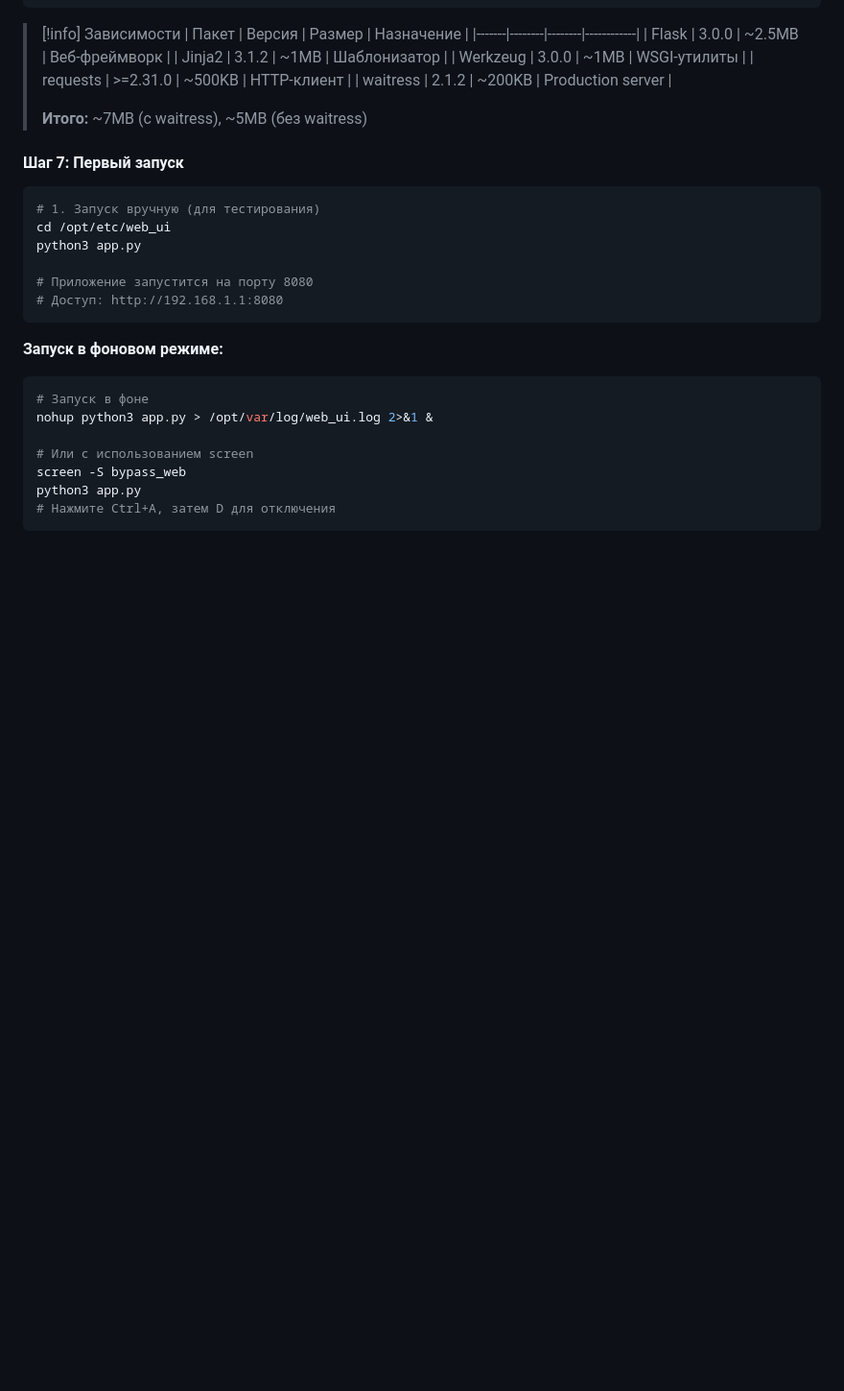
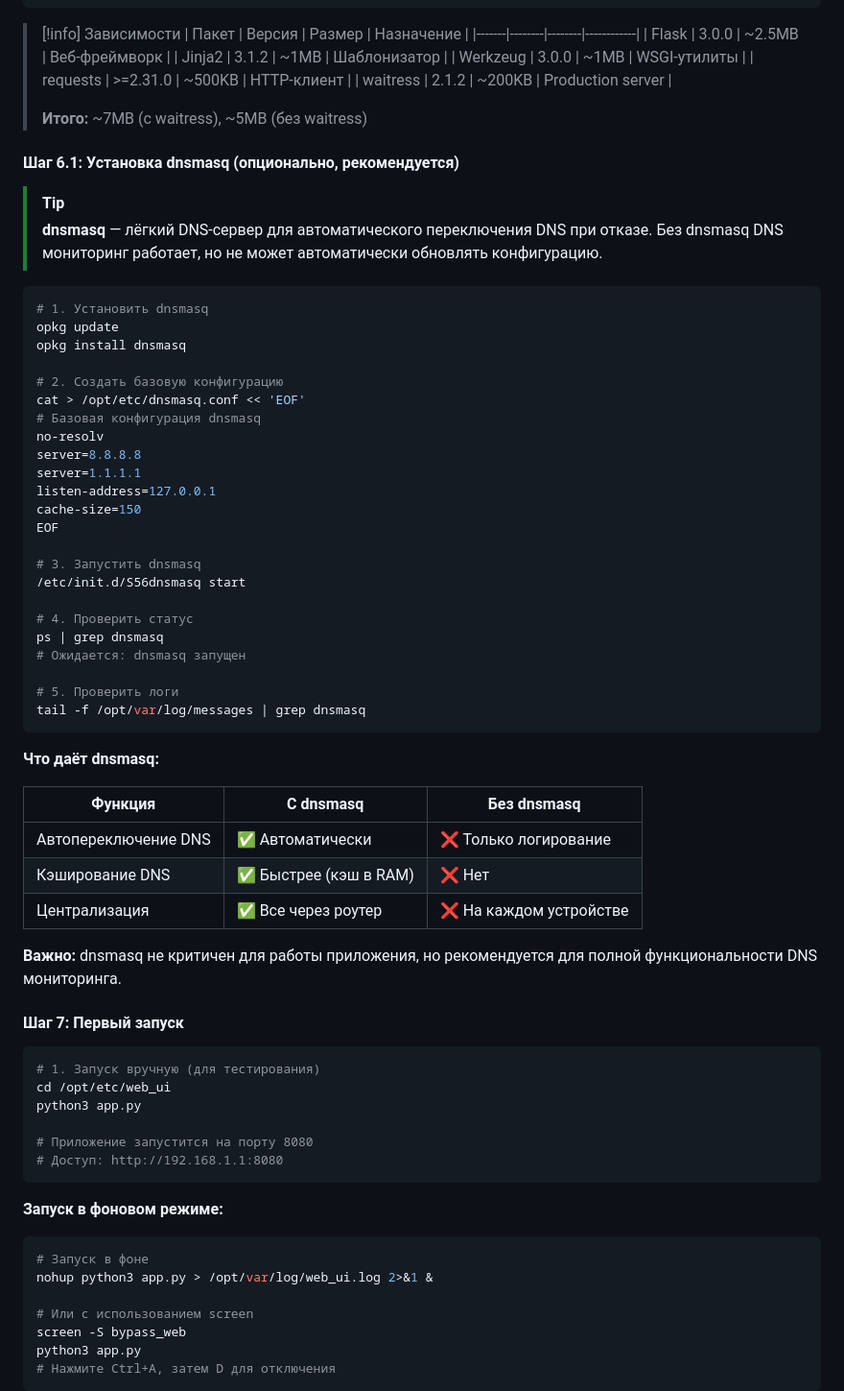
Before and after one commit to royfincher25-source/bypass_keenetic_web, a Markdown page: docs/OBSIDIAN_INSTRUCTION.md, the part around the change. Shown at 96% size. Rendered like a GitHub page; blank space fills up the shorter version.

````diff
--- a/docs/OBSIDIAN_INSTRUCTION.md
+++ b/docs/OBSIDIAN_INSTRUCTION.md
@@ -414,6 +414,48 @@ python3 -c "import flask, jinja2, werkzeug, requests; print('OK')"
 > | waitress | 2.1.2 | ~200KB | Production server |
 >
 > **Итого:** ~7MB (с waitress), ~5MB (без waitress)
+
+#### Шаг 6.1: Установка dnsmasq (опционально, рекомендуется)
+
+> [!tip]
+> **dnsmasq** — лёгкий DNS-сервер для автоматического переключения DNS при отказе.
+> Без dnsmasq DNS мониторинг работает, но не может автоматически обновлять конфигурацию.
+
+```bash
+# 1. Установить dnsmasq
+opkg update
+opkg install dnsmasq
+
+# 2. Создать базовую конфигурацию
+cat > /opt/etc/dnsmasq.conf << 'EOF'
+# Базовая конфигурация dnsmasq
+no-resolv
+server=8.8.8.8
+server=1.1.1.1
+listen-address=127.0.0.1
+cache-size=150
+EOF
+
+# 3. Запустить dnsmasq
+/etc/init.d/S56dnsmasq start
+
+# 4. Проверить статус
+ps | grep dnsmasq
+# Ожидается: dnsmasq запущен
+
+# 5. Проверить логи
+tail -f /opt/var/log/messages | grep dnsmasq
+```
+
+**Что даёт dnsmasq:**
+
+| Функция | С dnsmasq | Без dnsmasq |
+|---------|-----------|-------------|
+| Автопереключение DNS | ✅ Автоматически | ❌ Только логирование |
+| Кэширование DNS | ✅ Быстрее (кэш в RAM) | ❌ Нет |
+| Централизация | ✅ Все через роутер | ❌ На каждом устройстве |
+
+**Важно:** dnsmasq не критичен для работы приложения, но рекомендуется для полной функциональности DNS мониторинга.
 
 #### Шаг 7: Первый запуск
 
````
Also changed, not shown: README.md (+46 -0 lines), docs/MIGRATION_FROM_TELEGRAM_BOT.md (+37 -0 lines).
